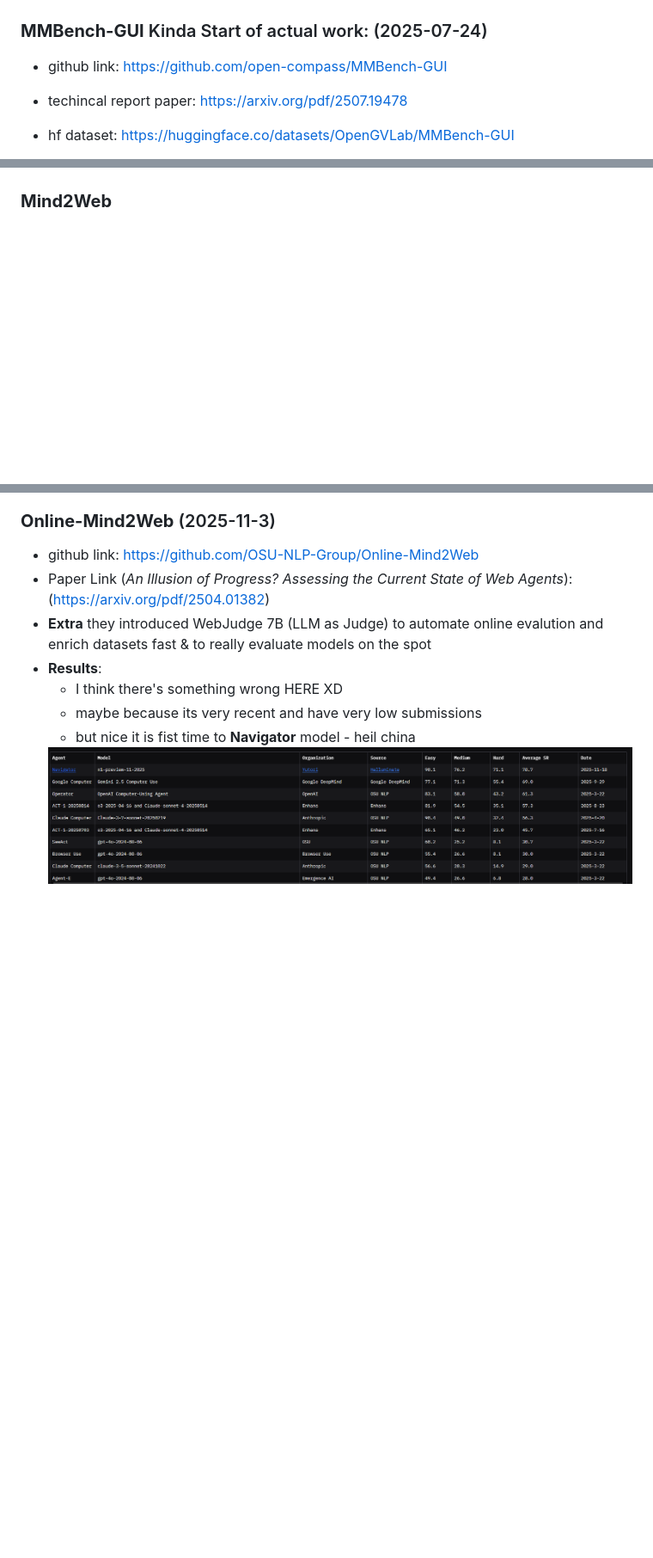
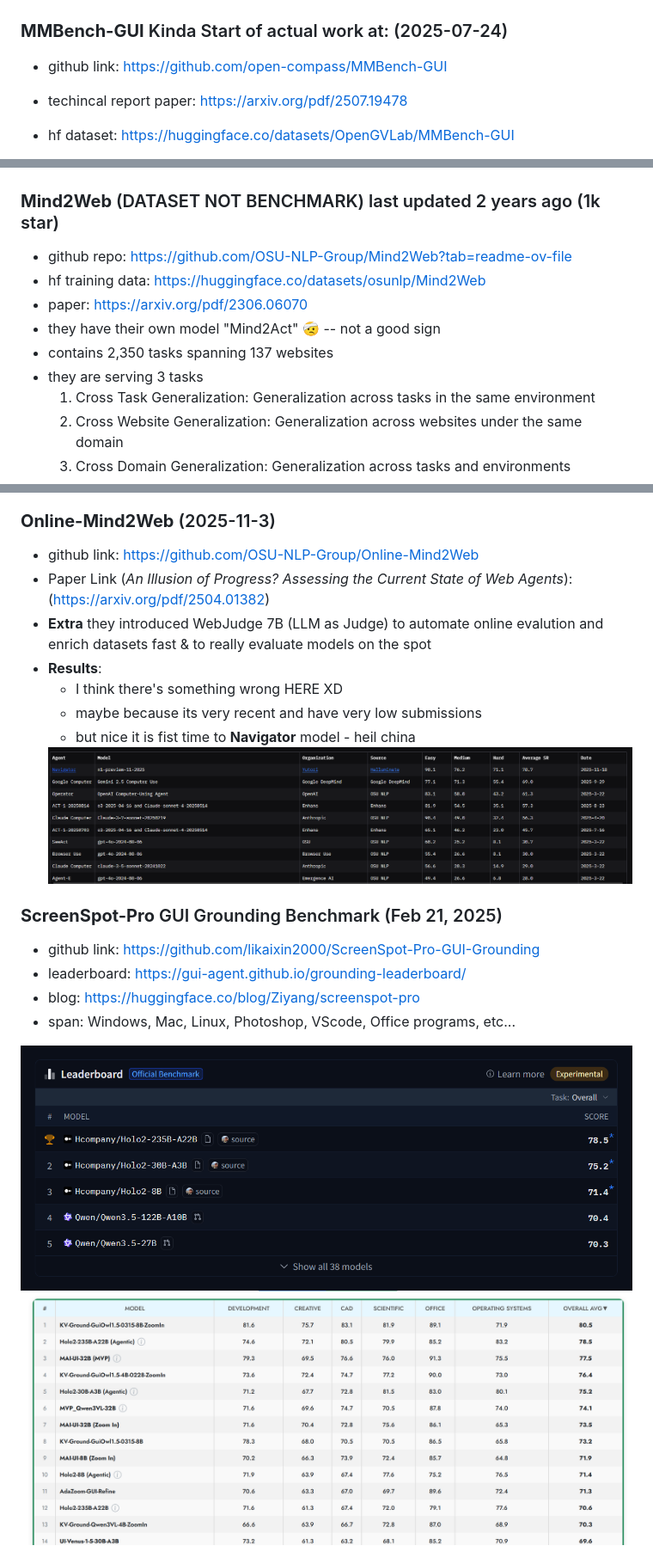
Before and after one commit to YaraHisham61/Click2Act, a Markdown page: docs/2026-03-30_init-search.md, 3 parts joined by grey strips. Shown: that part at 86% size. Rendered like a GitHub page; pictures changed too: docs/assets/screenspot-pro-leaderboard1.png (added), docs/assets/screenspot-pro-leaderboard2.png (added); blank space fills up the shorter version.

Commit message:
add screenspot benchmark exploration

```diff
--- a/docs/2026-03-30_init-search.md
+++ b/docs/2026-03-30_init-search.md
@@ -34,7 +34,7 @@
 - **Analysis** (may benfit us)
   <img src="assets/osworld-analysis.png">
 
-### **MMBench-GUI** Kinda Start of actual work: (2025-07-24)
+### **MMBench-GUI** Kinda Start of actual work at: (2025-07-24)
 - github link: https://github.com/open-compass/MMBench-GUI
 - techincal report paper: https://arxiv.org/pdf/2507.19478
 - hf dataset: https://huggingface.co/datasets/OpenGVLab/MMBench-GUI
@@ -53,7 +53,16 @@
 - **Results** for L3 only  -- the github repo contains rest
     <img src="assets/mmbench-l3-results.png">
 
-### **Mind2Web**
+### **Mind2Web** (DATASET NOT BENCHMARK) last updated 2 years ago (1k star)
+- github repo: https://github.com/OSU-NLP-Group/Mind2Web?tab=readme-ov-file
+- hf training data: https://huggingface.co/datasets/osunlp/Mind2Web
+- paper: https://arxiv.org/pdf/2306.06070
+- they have their own model "Mind2Act" 🤕 -- not a good sign
+-  contains 2,350 tasks spanning 137 websites
+- they are serving 3 tasks
+  1. Cross Task Generalization: Generalization across tasks in the same environment
+  2. Cross Website Generalization: Generalization across websites under the same domain
+  3. Cross Domain Generalization: Generalization across tasks and environments
 
 ### **Online-Mind2Web** (2025-11-3)
 - github link: https://github.com/OSU-NLP-Group/Online-Mind2Web
@@ -65,3 +74,11 @@ Agents*): (https://arxiv.org/pdf/2504.01382)
   - maybe because its very recent and have very low submissions
   - but nice it is fist time to **Navigator** model - heil china
   <img src="assets/online-mind2web-results.png">
+
+### **ScreenSpot-Pro** GUI Grounding Benchmark (Feb 21, 2025)
+- github link: https://github.com/likaixin2000/ScreenSpot-Pro-GUI-Grounding
+- leaderboard: https://gui-agent.github.io/grounding-leaderboard/
+- blog: https://huggingface.co/blog/Ziyang/screenspot-pro
+- span: Windows, Mac, Linux, Photoshop, VScode, Office programs, etc...
+<img src="assets/screenspot-pro-leaderboard1.png">
+<img src="assets/screenspot-pro-leaderboard2.png">
```
